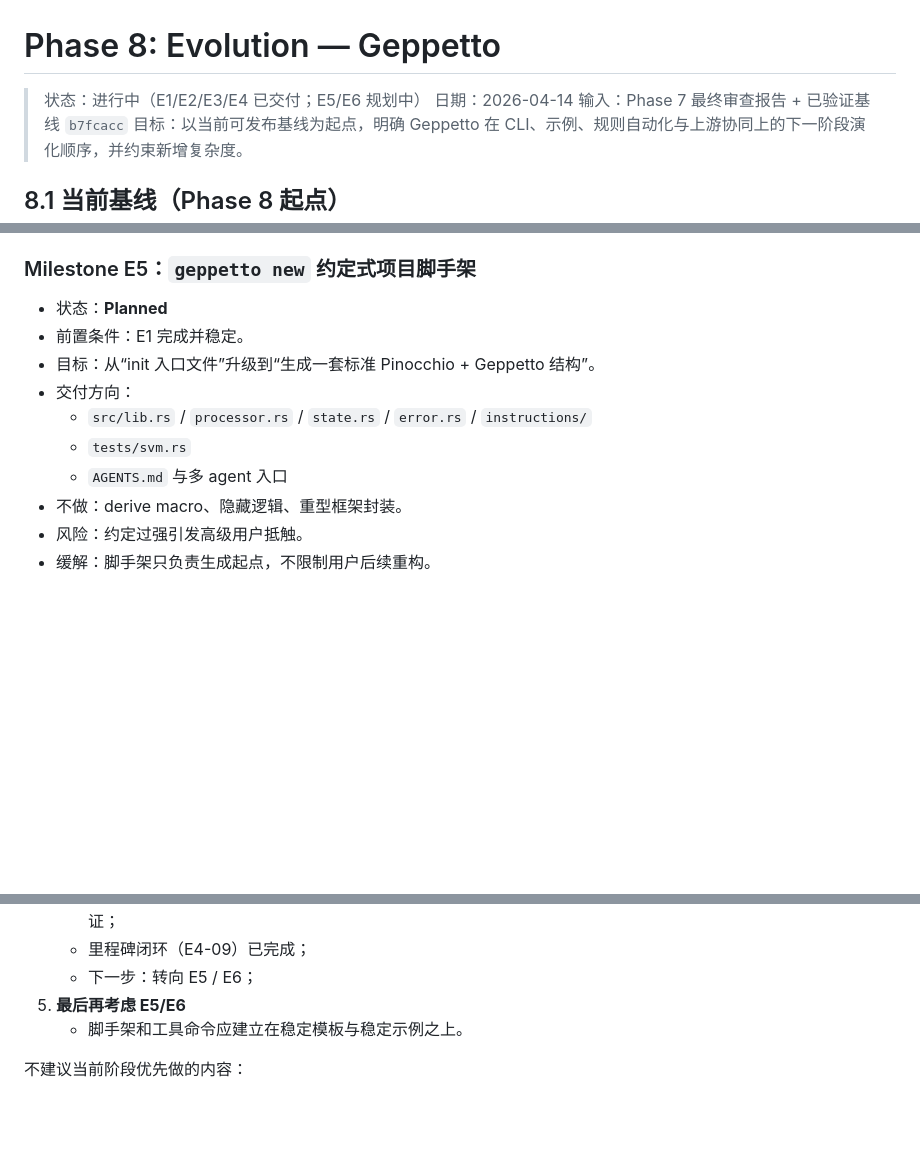
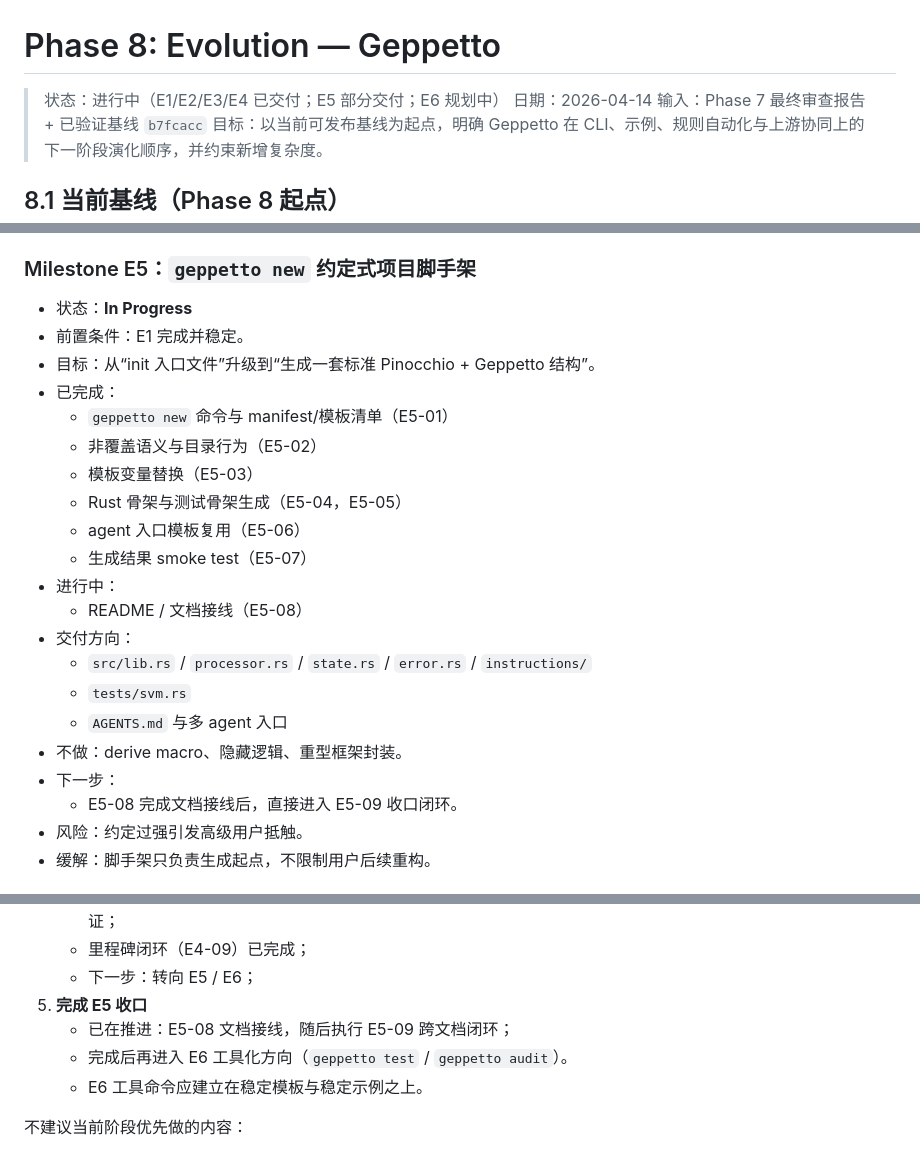
Before and after one commit to DaviRain-Su/geppetto, a Markdown page: docs/08-evolution.md, 3 parts joined by grey strips. Rendered like a GitHub page; blank space fills up the shorter version.

```diff
--- a/docs/08-evolution.md
+++ b/docs/08-evolution.md
@@ -1,6 +1,6 @@
 # Phase 8: Evolution — Geppetto
 
-> 状态：进行中（E1/E2/E3/E4 已交付；E5/E6 规划中）
+> 状态：进行中（E1/E2/E3/E4 已交付；E5 部分交付；E6 规划中）
 > 日期：2026-04-14
 > 输入：Phase 7 最终审查报告 + 已验证基线 `b7fcacc`
 > 目标：以当前可发布基线为起点，明确 Geppetto 在 CLI、示例、规则自动化与上游协同上的下一阶段演化顺序，并约束新增复杂度。
@@ -217,14 +217,25 @@
 
 ### Milestone E5：`geppetto new` 约定式项目脚手架
 
-- 状态：**Planned**
+- 状态：**In Progress**
 - 前置条件：E1 完成并稳定。
 - 目标：从“init 入口文件”升级到“生成一套标准 Pinocchio + Geppetto 结构”。
+- 已完成：
+  - `geppetto new` 命令与 manifest/模板清单（E5-01）
+  - 非覆盖语义与目录行为（E5-02）
+  - 模板变量替换（E5-03）
+  - Rust 骨架与测试骨架生成（E5-04，E5-05）
+  - agent 入口模板复用（E5-06）
+  - 生成结果 smoke test（E5-07）
+- 进行中：
+  - README / 文档接线（E5-08）
 - 交付方向：
   - `src/lib.rs` / `processor.rs` / `state.rs` / `error.rs` / `instructions/`
   - `tests/svm.rs`
   - `AGENTS.md` 与多 agent 入口
 - 不做：derive macro、隐藏逻辑、重型框架封装。
+- 下一步：
+  - E5-08 完成文档接线后，直接进入 E5-09 收口闭环。
 - 风险：约定过强引发高级用户抵触。
 - 缓解：脚手架只负责生成起点，不限制用户后续重构。
 
@@ -267,8 +278,10 @@
    - 已完成：manifest、版本检查、影响映射、diff 检查脚本、workflow 草案、PR 审查模板、人工审查门禁与最小验证；
    - 里程碑闭环（E4-09）已完成；
    - 下一步：转向 E5 / E6；
-5. **最后再考虑 E5/E6**
-   - 脚手架和工具命令应建立在稳定模板与稳定示例之上。
+5. **完成 E5 收口**
+   - 已在推进：E5-08 文档接线，随后执行 E5-09 跨文档闭环；
+   - 完成后再进入 E6 工具化方向（`geppetto test` / `geppetto audit`）。
+   - E6 工具命令应建立在稳定模板与稳定示例之上。
 
 不建议当前阶段优先做的内容：
 
```
Also changed, not shown: README.md (+18 -0 lines), docs/04-task-breakdown.md (+5 -5 lines).
